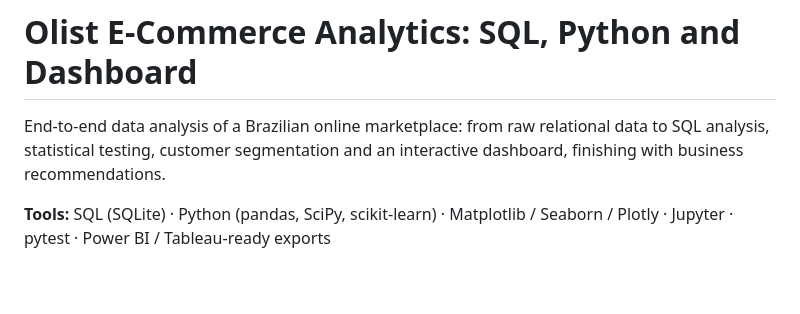
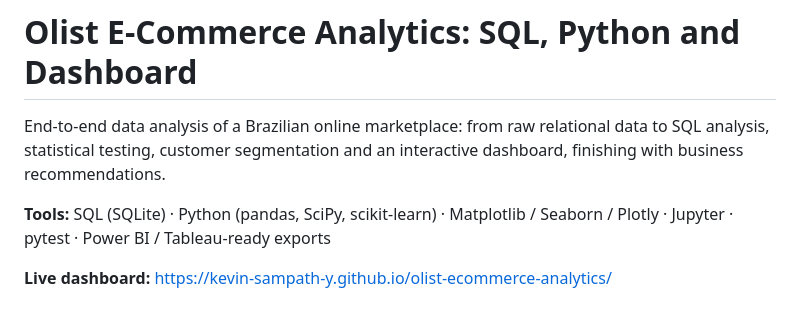
Before and after one commit to Kevin-Sampath-Y/olist-ecommerce-analytics, a Markdown page: README.md, the part around the change. GitHub-like rendering; blank space fills up the shorter version.

Commit message:
Add luve dashboard link

```diff
--- a/README.md
+++ b/README.md
@@ -3,6 +3,8 @@
 End-to-end data analysis of a Brazilian online marketplace: from raw relational data to SQL analysis, statistical testing, customer segmentation and an interactive dashboard, finishing with business recommendations.
 
 **Tools:** SQL (SQLite) · Python (pandas, SciPy, scikit-learn) · Matplotlib / Seaborn / Plotly · Jupyter · pytest · Power BI / Tableau-ready exports
+
+**Live dashboard:** https://kevin-sampath-y.github.io/olist-ecommerce-analytics/
 
 ![Monthly revenue](reports/figures/01_monthly_revenue.png)
 ![Dashboard](reports/figures/dashboard_overview1.PNG)
```
Also changed, not shown: docs/REPLICATION_GUIDE.md (+1 -1 lines).
